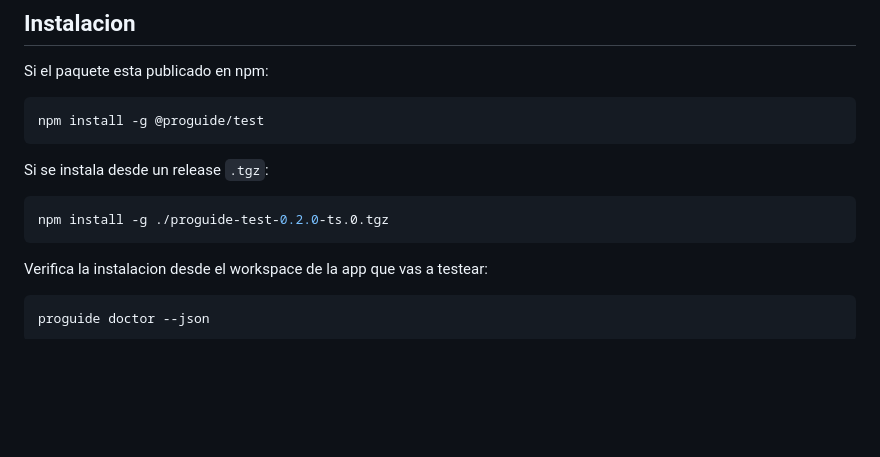
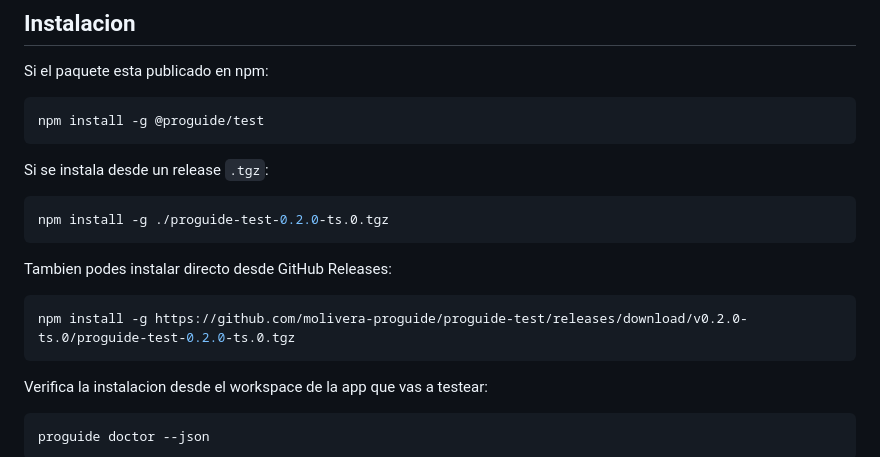
Before and after one commit to molivera-proguide/proguide-test, a Markdown page: README.md, the part around the change. Rendered like a GitHub page; blank space fills up the shorter version.

Commit message:
docs: add GitHub release install command

````diff
--- a/README.md
+++ b/README.md
@@ -21,6 +21,12 @@ Si se instala desde un release `.tgz`:
 
 ```bash
 npm install -g ./proguide-test-0.2.0-ts.0.tgz
+```
+
+Tambien podes instalar directo desde GitHub Releases:
+
+```bash
+npm install -g https://github.com/molivera-proguide/proguide-test/releases/download/v0.2.0-ts.0/proguide-test-0.2.0-ts.0.tgz
 ```
 
 Verifica la instalacion desde el workspace de la app que vas a testear:
````
